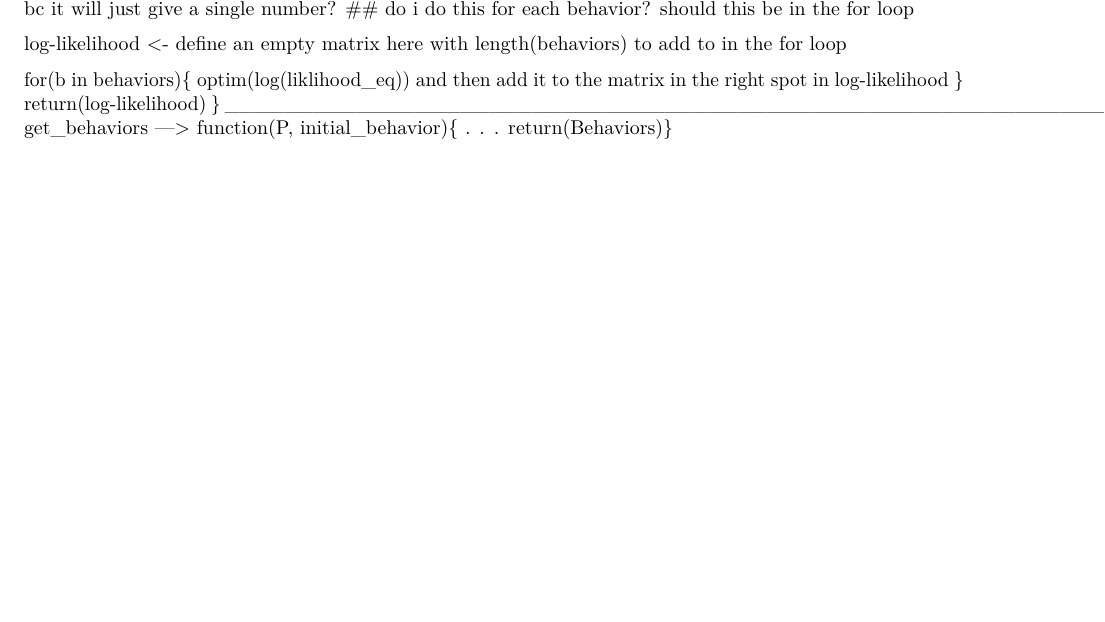
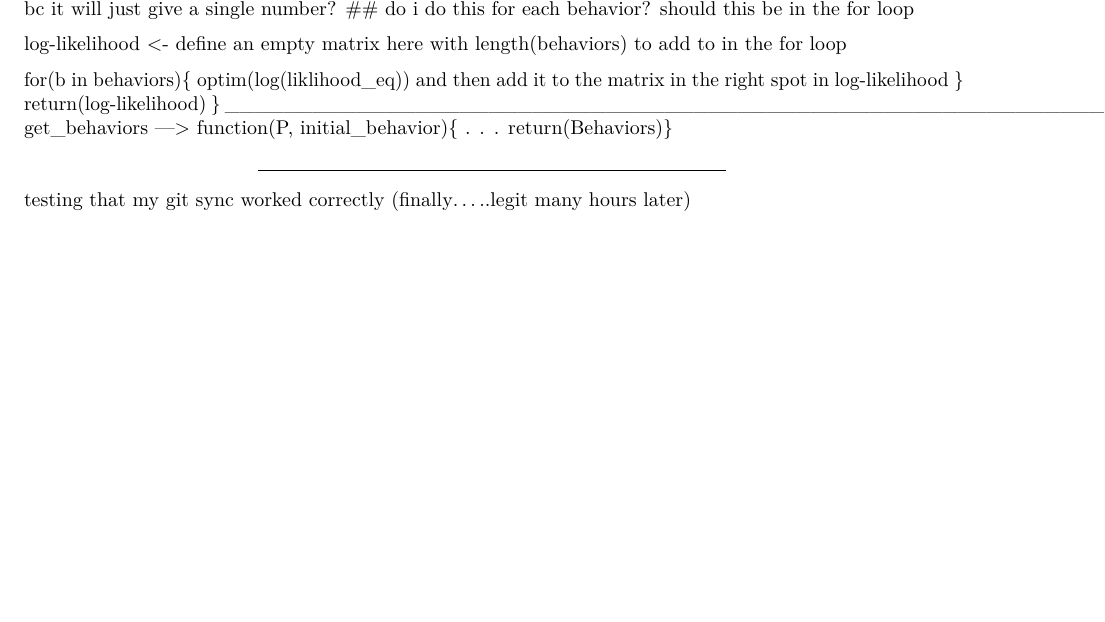
Before and after one commit to 19jward/MonkeyProject, an R Markdown document (InitialWork.Rmd): part of page 13 of 13, cut so that both start at the same text, the shorter picture padded with empty space. Rendered offline with R 4.5, knitr and Pandoc, then LaTeX, with nearby package versions; some code elsewhere in the file could not run offline.

Commit message:
testing sync (for real this time)

```diff
--- a/InitialWork.Rmd
+++ b/InitialWork.Rmd
@@ -529,3 +529,6 @@ get_behaviors —> function(P, initial_behavior){
 	.
 	.
 	return(Behaviors)}
+
+______________________________
+testing that my git sync worked correctly (finally.....legit many hours later)
```
